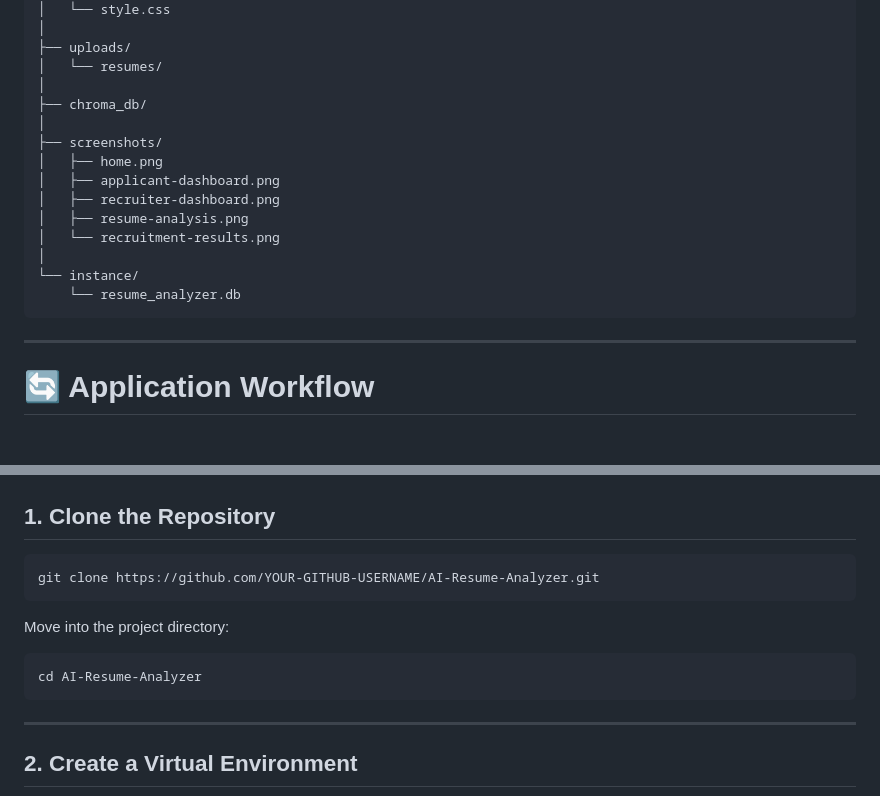
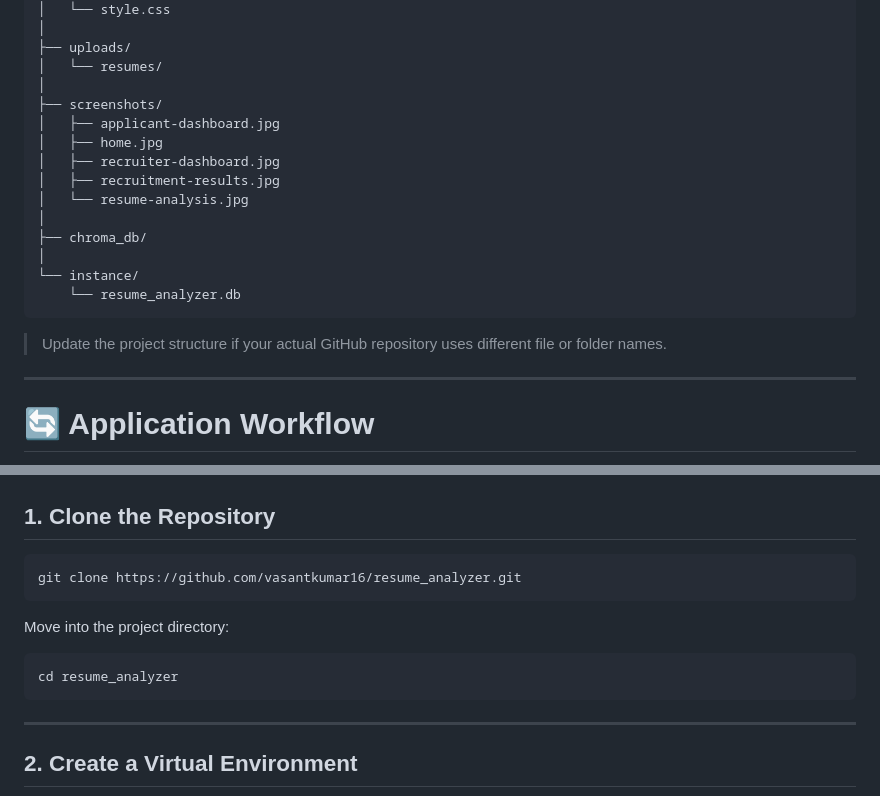
Before and after one commit to vasantkumar16/resume_analyzer, a Markdown page: README.md, 2 parts joined by grey strips. Drawn GitHub-style; blank space fills up the shorter version.

````diff
--- a/README.md
+++ b/README.md
@@ -198,18 +198,20 @@ AI-Resume-Analyzer/
 ├── uploads/
 │   └── resumes/
 │
+├── screenshots/
+│   ├── applicant-dashboard.jpg
+│   ├── home.jpg
+│   ├── recruiter-dashboard.jpg
+│   ├── recruitment-results.jpg
+│   └── resume-analysis.jpg
+│
 ├── chroma_db/
-│
-├── screenshots/
-│   ├── home.png
-│   ├── applicant-dashboard.png
-│   ├── recruiter-dashboard.png
-│   ├── resume-analysis.png
-│   └── recruitment-results.png
 │
 └── instance/
     └── resume_analyzer.db
 ```
+
+> Update the project structure if your actual GitHub repository uses different file or folder names.
 
 ---
 
@@ -604,13 +606,13 @@ It can contain:
 ## 1. Clone the Repository
 
 ```bash
-git clone https://github.com/YOUR-GITHUB-USERNAME/AI-Resume-Analyzer.git
+git clone https://github.com/vasantkumar16/resume_analyzer.git
 ```
 
 Move into the project directory:
 
 ```bash
-cd AI-Resume-Analyzer
+cd resume_analyzer
 ```
 
 ---
````
Also changed, not shown: other parts of README.md (+5 -7 lines).
